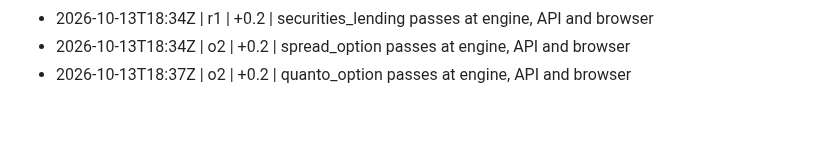
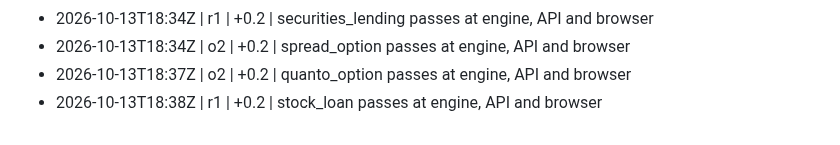
Before and after one commit to shafferusa/-ShafferDeskTerminal, a Markdown page: docs/work/LOG.md, the part around the change. GitHub-like rendering.

```diff
--- a/docs/work/LOG.md
+++ b/docs/work/LOG.md
@@ -203,3 +203,4 @@
 - 2026-10-13T18:34Z | r1 | +0.2 | securities_lending passes at engine, API and browser
 - 2026-10-13T18:34Z | o2 | +0.2 | spread_option passes at engine, API and browser
 - 2026-10-13T18:37Z | o2 | +0.2 | quanto_option passes at engine, API and browser
+- 2026-10-13T18:38Z | r1 | +0.2 | stock_loan passes at engine, API and browser
```
Also changed, not shown: docs/work/RESUME.md (+1 -1 lines), 1 other file.
